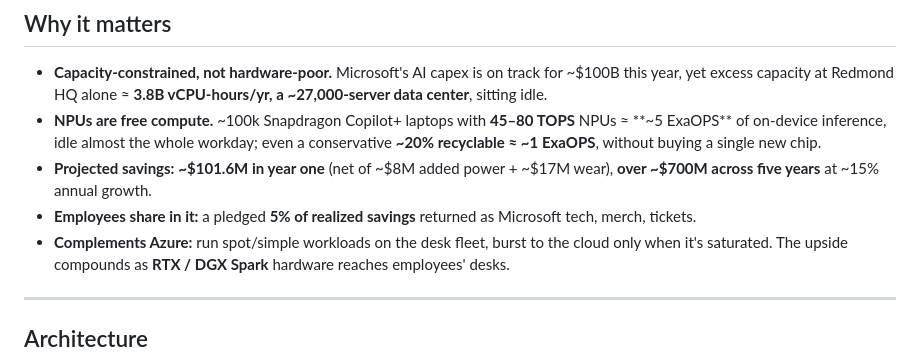
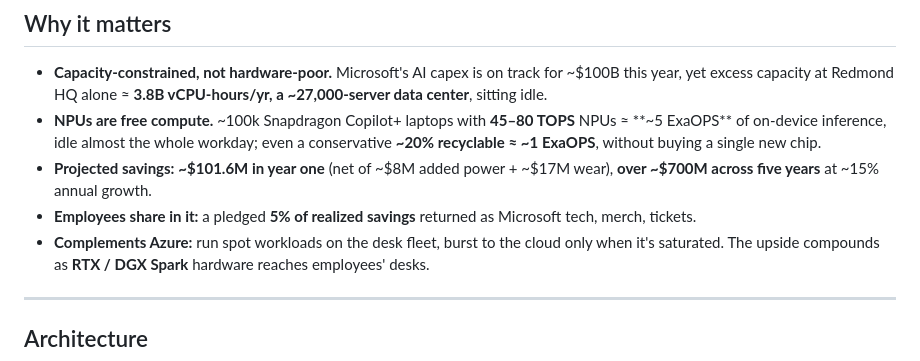
Before and after one commit to Aditya-Katkuri/OneCompute, a Markdown page: README.md, the part around the change. GitHub-like rendering.

Commit message:
Fix typo in README.md for Azure complement section

```diff
--- a/README.md
+++ b/README.md
@@ -19,7 +19,7 @@ dozen example workloads (CPU/GPU/AI), and 159 passing tests.
 - **NPUs are free compute.** ~100k Snapdragon Copilot+ laptops with **45–80 TOPS** NPUs ≈ **~5 ExaOPS** of on-device inference, idle almost the whole workday; even a conservative **~20% recyclable ≈ ~1 ExaOPS**, without buying a single new chip.
 - **Projected savings:** **~$101.6M in year one** (net of ~$8M added power + ~$17M wear), **over ~$700M across five years** at ~15% annual growth.
 - **Employees share in it:** a pledged **5% of realized savings** returned as Microsoft tech, merch, tickets.
-- **Complements Azure:** run spot/simple workloads on the desk fleet, burst to the cloud only when
+- **Complements Azure:** run spot workloads on the desk fleet, burst to the cloud only when
   it's saturated. The upside compounds as **RTX / DGX Spark** hardware reaches employees' desks.
 
 ---
```
